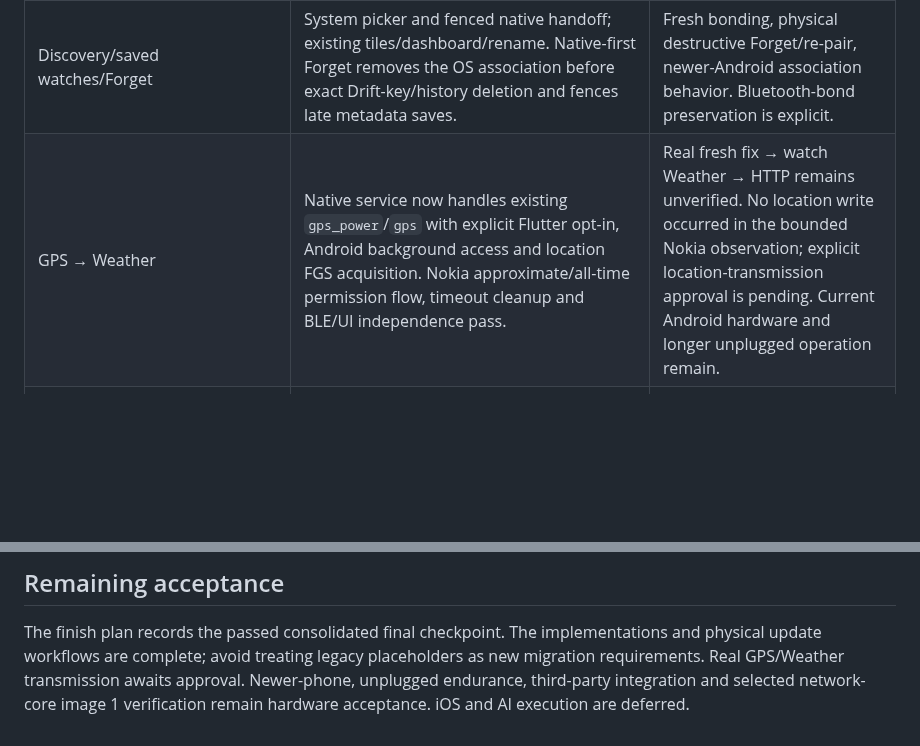
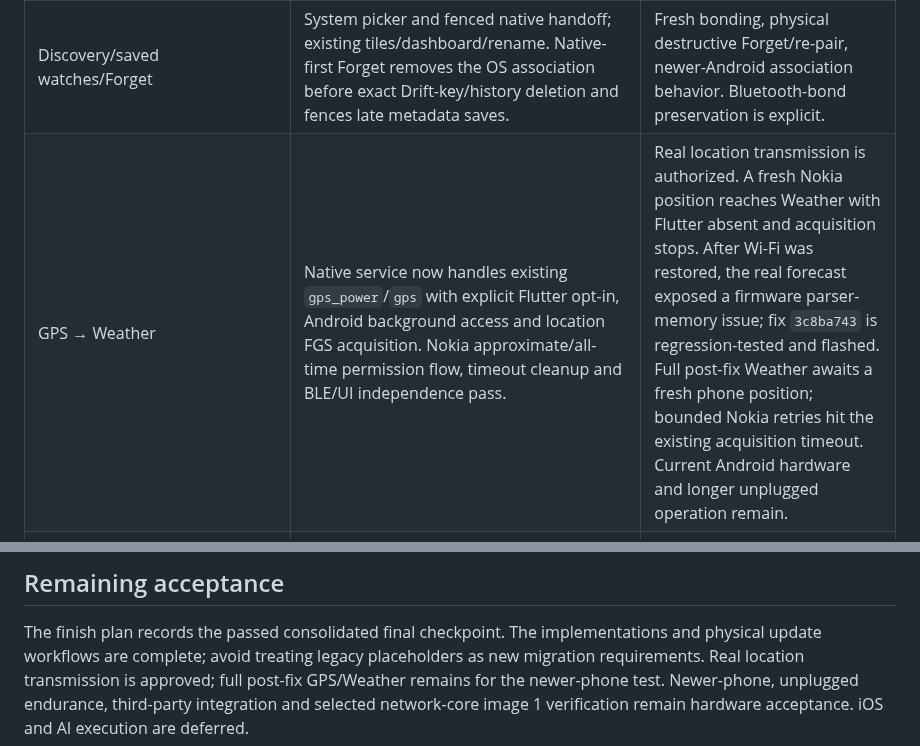
Before and after one commit to ZSWatch/ZSWatch-App, a Markdown page: ANDROID_COMPANION_FEATURE_INVENTORY.md, 2 parts joined by grey strips. GitHub-like rendering; blank space fills up the shorter version.

```diff
--- a/ANDROID_COMPANION_FEATURE_INVENTORY.md
+++ b/ANDROID_COMPANION_FEATURE_INVENTORY.md
@@ -17,7 +17,7 @@ dormant provider does not establish end-to-end support.
 | HTTP | Native relay/policy/deadlines and shared BLE queue; active Trivia and disabled-policy Nokia checks pass. | Watch callback handling is fixed (`d634b4cb`); real success/empty/error cases complete once beyond the timeout with Flutter absent. Local idle relay has earlier bounded evidence. Wider network/endurance acceptance remains separate. |
 | Media | Native service reuses MediaSessionBridge; real synthetic session verifies watch controls and metadata with Flutter absent. | Third-party players, volume and multiple-player selection. |
 | Discovery/saved watches/Forget | System picker and fenced native handoff; existing tiles/dashboard/rename. Native-first Forget removes the OS association before exact Drift-key/history deletion and fences late metadata saves. | Fresh bonding, physical destructive Forget/re-pair, newer-Android association behavior. Bluetooth-bond preservation is explicit. |
-| GPS → Weather | Native service now handles existing `gps_power`/`gps` with explicit Flutter opt-in, Android background access and location FGS acquisition. Nokia approximate/all-time permission flow, timeout cleanup and BLE/UI independence pass. | Real fresh fix → watch Weather → HTTP remains unverified. No location write occurred in the bounded Nokia observation; explicit location-transmission approval is pending. Current Android hardware and longer unplugged operation remain. |
+| GPS → Weather | Native service now handles existing `gps_power`/`gps` with explicit Flutter opt-in, Android background access and location FGS acquisition. Nokia approximate/all-time permission flow, timeout cleanup and BLE/UI independence pass. | Real location transmission is authorized. A fresh Nokia position reaches Weather with Flutter absent and acquisition stops. After Wi-Fi was restored, the real forecast exposed a firmware parser-memory issue; fix `3c8ba743` is regression-tested and flashed. Full post-fix Weather awaits a fresh phone position; bounded Nokia retries hit the existing acquisition timeout. Current Android hardware and longer unplugged operation remain. |
 | Find watch from phone | Native dashboard action, service-owned stop timer and priority queue. Firmware now bounds each activation to ten seconds and stops Find on BLE disconnect without cancelling unrelated patterns. Nokia/watch logs verify normal bursts, an app suspended before false, disconnect mid-burst and a fresh burst after reconnect. | Physical motor effects and modern-phone/endurance acceptance remain. Suspension isolates the watch deadline; it is not Android process-death recovery. |
 | Find phone from watch | Dart parser recognizes `findPhone` but no consumer was found. Gadgetbridge maps it to START/STOP. The explicit firmware find-phone helper found belongs to the separate Chronos protocol. | Verify the actual watch→phone JSON emitter before implementing or claiming an existing feature migration. |
 | Calendar/call/activity/navigation | Some typed protocol definitions exist; native receive dispatch has no equivalent handlers. | Identify initialized provider/UI handlers and real firmware consumers per function before choosing migration order. |
@@ -60,6 +60,6 @@ dormant provider does not establish end-to-end support.
 
 The finish plan records the passed consolidated final checkpoint. The implementations
 and physical update workflows are complete; avoid treating legacy placeholders
-as new migration requirements. Real GPS/Weather transmission awaits approval.
+as new migration requirements. Real location transmission is approved; full post-fix GPS/Weather remains for the newer-phone test.
 Newer-phone, unplugged endurance, third-party integration and selected network-core
 image 1 verification remain hardware acceptance. iOS and AI execution are deferred.
```
Also changed, not shown: ANDROID_COMPANION_FINISH_PLAN.md (+14 -2 lines).
